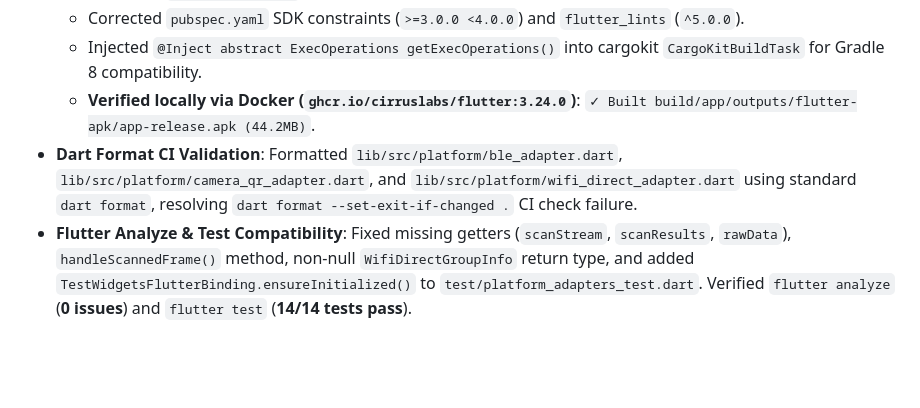
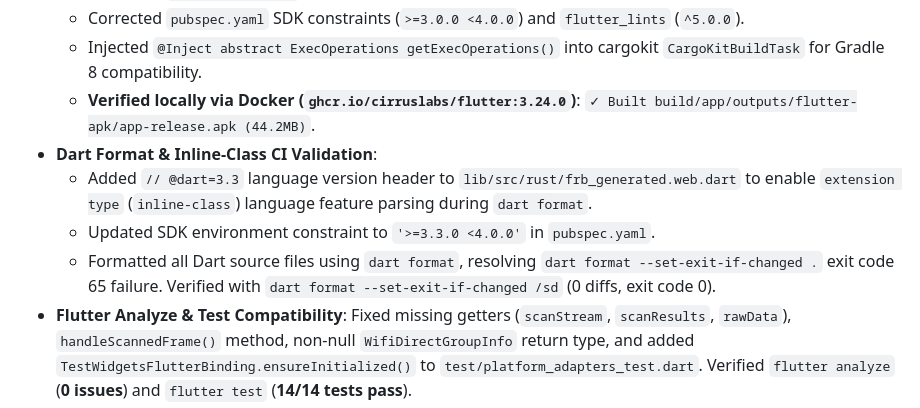
Before and after one commit to dayashimoga/UOT, a Markdown page: CHANGELOG.md, the part around the change. Drawn GitHub-style; blank space fills up the shorter version.

Commit message:
docs: document inline-class language feature parsing fix in CHANGELOG

```diff
--- a/CHANGELOG.md
+++ b/CHANGELOG.md
@@ -21,7 +21,10 @@ This file is **append-only** — history is never overwritten.
   - Corrected `pubspec.yaml` SDK constraints (`>=3.0.0 <4.0.0`) and `flutter_lints` (`^5.0.0`).
   - Injected `@Inject abstract ExecOperations getExecOperations()` into cargokit `CargoKitBuildTask` for Gradle 8 compatibility.
   - **Verified locally via Docker (`ghcr.io/cirruslabs/flutter:3.24.0`)**: `✓ Built build/app/outputs/flutter-apk/app-release.apk (44.2MB)`.
-- **Dart Format CI Validation**: Formatted `lib/src/platform/ble_adapter.dart`, `lib/src/platform/camera_qr_adapter.dart`, and `lib/src/platform/wifi_direct_adapter.dart` using standard `dart format`, resolving `dart format --set-exit-if-changed .` CI check failure.
+- **Dart Format & Inline-Class CI Validation**:
+  - Added `// @dart=3.3` language version header to `lib/src/rust/frb_generated.web.dart` to enable `extension type` (`inline-class`) language feature parsing during `dart format`.
+  - Updated SDK environment constraint to `'>=3.3.0 <4.0.0'` in `pubspec.yaml`.
+  - Formatted all Dart source files using `dart format`, resolving `dart format --set-exit-if-changed .` exit code 65 failure. Verified with `dart format --set-exit-if-changed /sd` (0 diffs, exit code 0).
 - **Flutter Analyze & Test Compatibility**: Fixed missing getters (`scanStream`, `scanResults`, `rawData`), `handleScannedFrame()` method, non-null `WifiDirectGroupInfo` return type, and added `TestWidgetsFlutterBinding.ensureInitialized()` to `test/platform_adapters_test.dart`. Verified `flutter analyze` (**0 issues**) and `flutter test` (**14/14 tests pass**).
 
 #### Reliability (P1)
```
